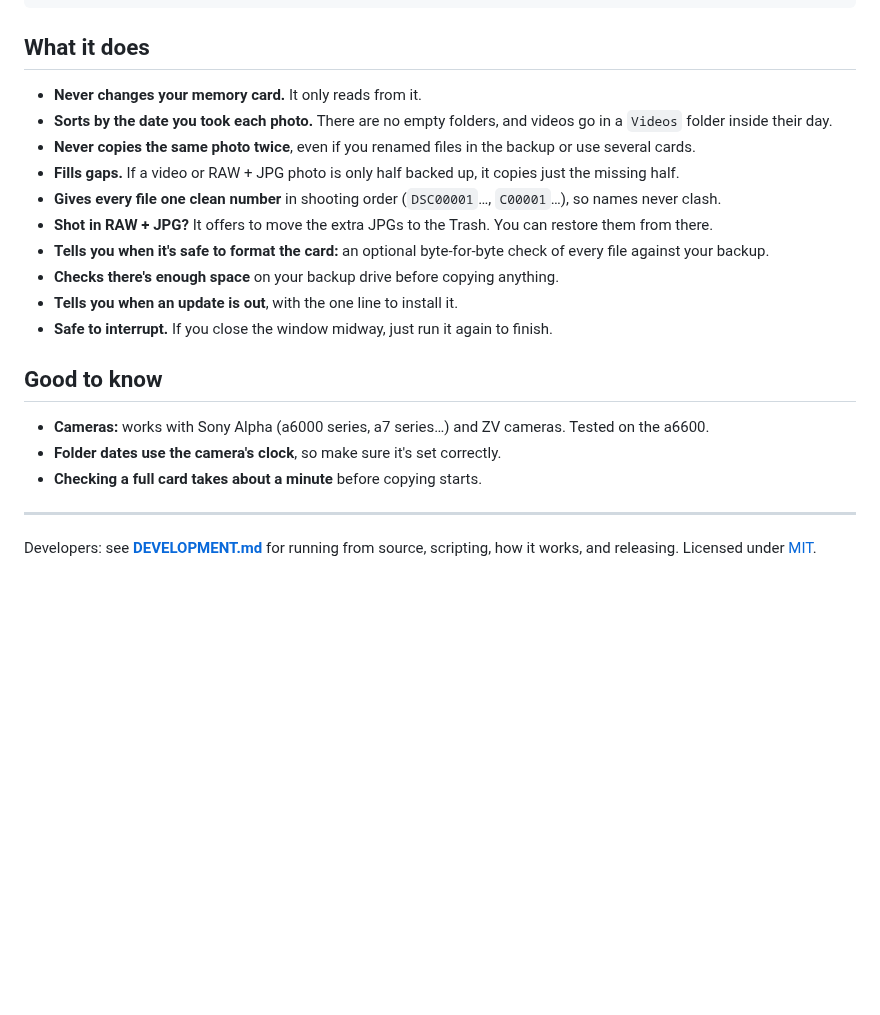
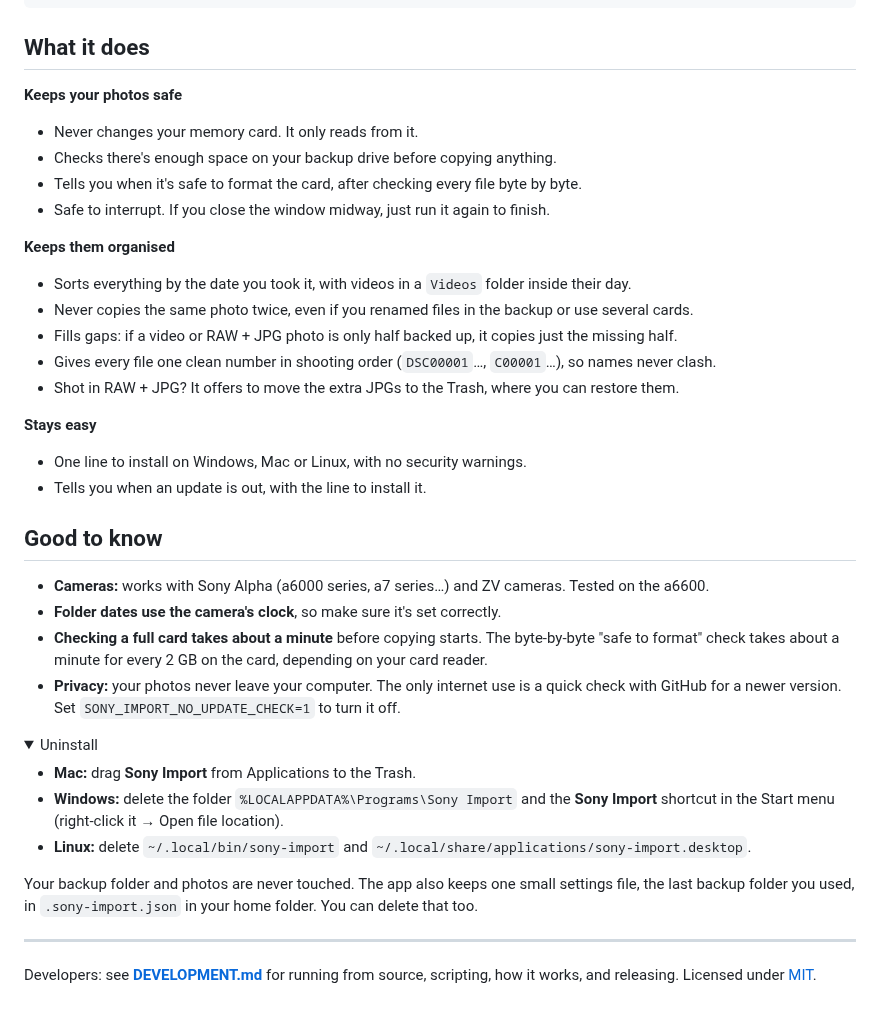
Before and after one commit to imsoumya18/offcard, a Markdown page: README.md, the part around one of its changes. GitHub-like rendering; folded sections open; blank space fills up the shorter version.

```diff
--- a/README.md
+++ b/README.md
@@ -92,25 +91,44 @@ Camera Backup/                ← the folder you chose
 
 ## What it does
 
-- **Never changes your memory card.** It only reads from it.
-- **Sorts by the date you took each photo.** There are no empty folders, and videos go in a
-  `Videos` folder inside their day.
-- **Never copies the same photo twice**, even if you renamed files in the backup or use several cards.
-- **Fills gaps.** If a video or RAW + JPG photo is only half backed up, it copies just the missing half.
-- **Gives every file one clean number** in shooting order (`DSC00001`…, `C00001`…), so names
-  never clash.
-- **Shot in RAW + JPG?** It offers to move the extra JPGs to the Trash. You can restore them from there.
-- **Tells you when it's safe to format the card:** an optional byte-for-byte check of every file
-  against your backup.
-- **Checks there's enough space** on your backup drive before copying anything.
-- **Tells you when an update is out**, with the one line to install it.
-- **Safe to interrupt.** If you close the window midway, just run it again to finish.
+**Keeps your photos safe**
+- Never changes your memory card. It only reads from it.
+- Checks there's enough space on your backup drive before copying anything.
+- Tells you when it's safe to format the card, after checking every file byte by byte.
+- Safe to interrupt. If you close the window midway, just run it again to finish.
+
+**Keeps them organised**
+- Sorts everything by the date you took it, with videos in a `Videos` folder inside their day.
+- Never copies the same photo twice, even if you renamed files in the backup or use several cards.
+- Fills gaps: if a video or RAW + JPG photo is only half backed up, it copies just the missing half.
+- Gives every file one clean number in shooting order (`DSC00001`…, `C00001`…), so names never clash.
+- Shot in RAW + JPG? It offers to move the extra JPGs to the Trash, where you can restore them.
+
+**Stays easy**
+- One line to install on Windows, Mac or Linux, with no security warnings.
+- Tells you when an update is out, with the line to install it.
 
 ## Good to know
 
 - **Cameras:** works with Sony Alpha (a6000 series, a7 series…) and ZV cameras. Tested on the a6600.
 - **Folder dates use the camera's clock**, so make sure it's set correctly.
-- **Checking a full card takes about a minute** before copying starts.
+- **Checking a full card takes about a minute** before copying starts. The byte-by-byte
+  "safe to format" check takes about a minute for every 2 GB on the card, depending on your card
+  reader.
+- **Privacy:** your photos never leave your computer. The only internet use is a quick check with
+  GitHub for a newer version. Set `SONY_IMPORT_NO_UPDATE_CHECK=1` to turn it off.
+
+<details>
+<summary>Uninstall</summary>
+
+- **Mac:** drag **Sony Import** from Applications to the Trash.
+- **Windows:** delete the folder `%LOCALAPPDATA%\Programs\Sony Import` and the **Sony Import**
+  shortcut in the Start menu (right-click it → Open file location).
+- **Linux:** delete `~/.local/bin/sony-import` and `~/.local/share/applications/sony-import.desktop`.
+
+Your backup folder and photos are never touched. The app also keeps one small settings file, the
+last backup folder you used, in `.sony-import.json` in your home folder. You can delete that too.
+</details>
 
 ---
 
```
Also changed, not shown: other parts of README.md (+8 -9 lines), docs/screenshot.png.
